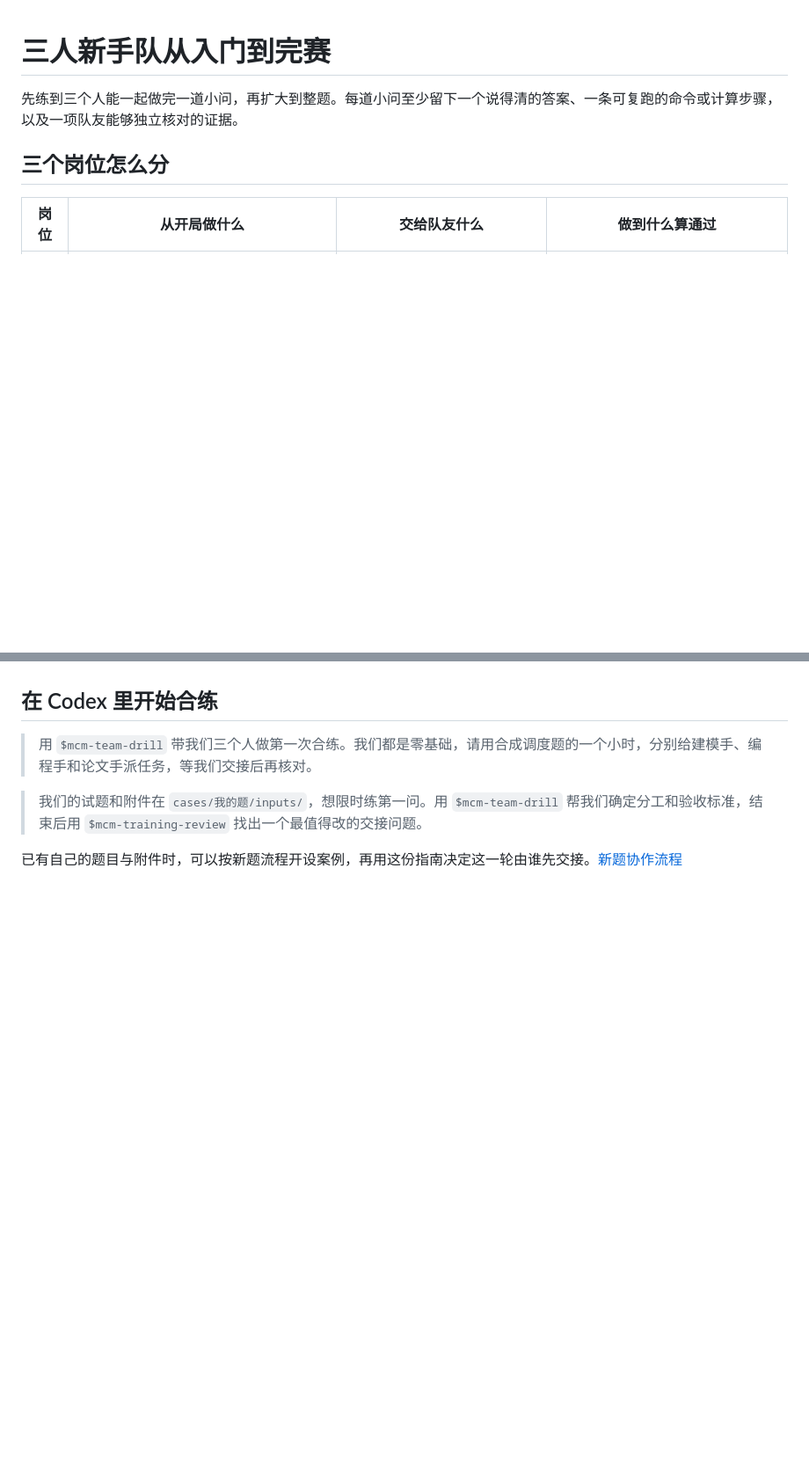
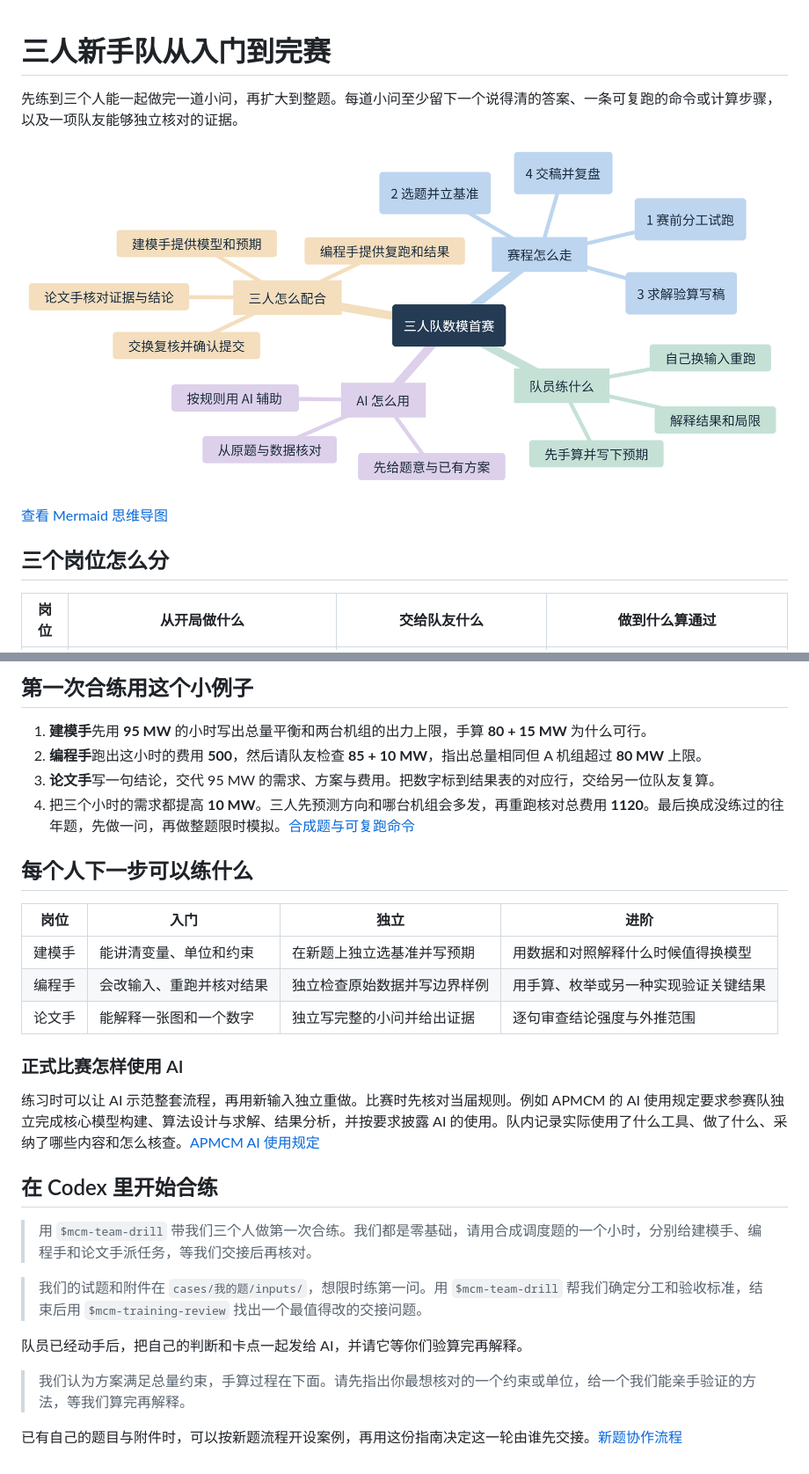
Before and after one commit to szy0387-beep/mcm-agent-skills, a Markdown page: docs/team-playbook.md, 2 parts joined by grey strips. Shown at 88% size. Drawn GitHub-style; pictures changed too: figures/first-contest-mindmap.png (added); blank space fills up the shorter version.

```diff
--- a/docs/team-playbook.md
+++ b/docs/team-playbook.md
@@ -1,6 +1,10 @@
 # 三人新手队从入门到完赛
 
 先练到三个人能一起做完一道小问，再扩大到整题。每道小问至少留下一个说得清的答案、一条可复跑的命令或计算步骤，以及一项队友能够独立核对的证据。
+
+![首赛思维导图，包含赛程、队员能力、AI 辅助和三人协作](../figures/first-contest-mindmap.png)
+
+[查看 Mermaid 思维导图](../figures/first-contest-mindmap.md)
 
 ## 三个岗位怎么分
 
@@ -42,3 +71,21 @@
+## 第一次合练用这个小例子
+
+1. **建模手**先用 **95 MW** 的小时写出总量平衡和两台机组的出力上限，手算 **80 + 15 MW** 为什么可行。
+2. **编程手**跑出这小时的费用 **500**，然后请队友检查 **85 + 10 MW**，指出总量相同但 A 机组超过 **80 MW** 上限。
+3. **论文手**写一句结论，交代 95 MW 的需求、方案与费用。把数字标到结果表的对应行，交给另一位队友复算。
+4. 把三个小时的需求都提高 **10 MW**。三人先预测方向和哪台机组会多发，再重跑核对总费用 **1120**。最后换成没练过的往年题，先做一问，再做整题限时模拟。[合成题与可复跑命令](../examples/dispatch/README.md)
+
+## 每个人下一步可以练什么
+
+| 岗位 | 入门 | 独立 | 进阶 |
+| --- | --- | --- | --- |
+| 建模手 | 能讲清变量、单位和约束 | 在新题上独立选基准并写预期 | 用数据和对照解释什么时候值得换模型 |
+| 编程手 | 会改输入、重跑并核对结果 | 独立检查原始数据并写边界样例 | 用手算、枚举或另一种实现验证关键结果 |
+| 论文手 | 能解释一张图和一个数字 | 独立写完整的小问并给出证据 | 逐句审查结论强度与外推范围 |
+
+### 正式比赛怎样使用 AI
+
+练习时可以让 AI 示范整套流程，再用新输入独立重做。比赛时先核对当届规则。例如 APMCM 的 AI 使用规定要求参赛队独立完成核心模型构建、算法设计与求解、结果分析，并按要求披露 AI 的使用。队内记录实际使用了什么工具、做了什么、采纳了哪些内容和怎么核查。[APMCM AI 使用规定](https://m.saikr.com/contest/notice_detail/50212)
 
 ## 在 Codex 里开始合练
 
@@ -46,4 +93,8 @@
 
 > 我们的试题和附件在 `cases/我的题/inputs/`，想限时练第一问。用 `$mcm-team-drill` 帮我们确定分工和验收标准，结束后用 `$mcm-training-review` 找出一个最值得改的交接问题。
 
+队员已经动手后，把自己的判断和卡点一起发给 AI，并请它等你们验算完再解释。
+
+> 我们认为方案满足总量约束，手算过程在下面。请先指出你最想核对的一个约束或单位，给一个我们能亲手验证的方法，等我们算完再解释。
+
 已有自己的题目与附件时，可以按新题流程开设案例，再用这份指南决定这一轮由谁先交接。[新题协作流程](../.agents/skills/mcm-skill-router/references/new-problem.md)
```
Also changed, not shown: other parts of docs/team-playbook.md (+44 -19 lines), README.md (+1 -1 lines), figures/first-contest-mindmap.md (added, +29 -0 lines), 2 other files.
